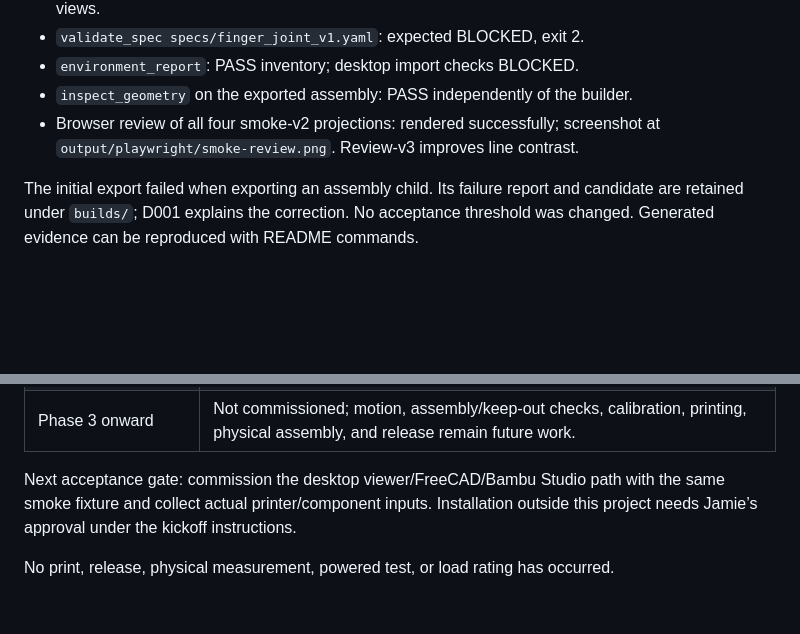
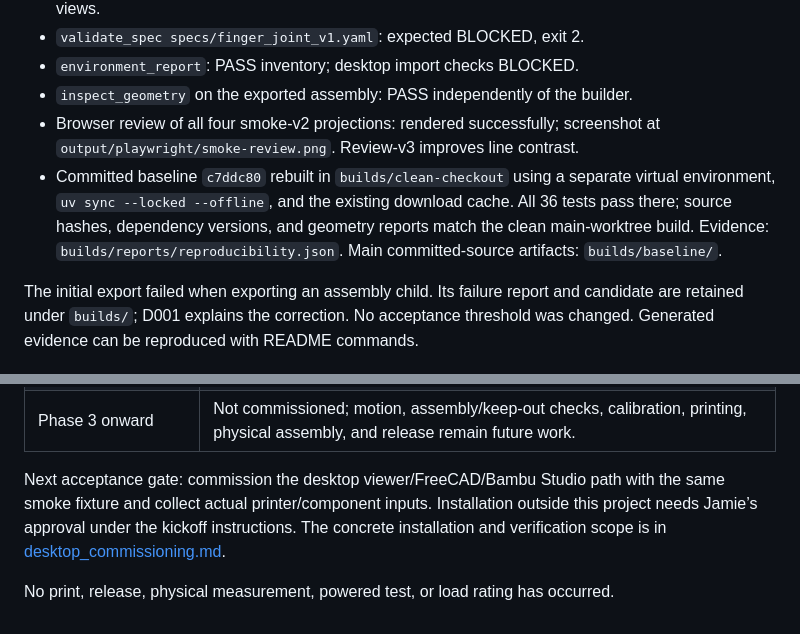
Before and after one commit to analogjedi/print-in-the-loop, a Markdown page: docs/status.md, 2 parts joined by grey strips. Drawn GitHub-style; blank space fills up the shorter version.

Commit message:
Record clean-checkout verification and desktop commissioning handoff

```diff
--- a/docs/status.md
+++ b/docs/status.md
@@ -32,6 +32,11 @@ record, not a declaration that Phases 0–2 have passed all acceptance gates.
 - `inspect_geometry` on the exported assembly: PASS independently of the builder.
 - Browser review of all four smoke-v2 projections: rendered successfully;
   screenshot at `output/playwright/smoke-review.png`. Review-v3 improves line contrast.
+- Committed baseline `c7ddc80` rebuilt in `builds/clean-checkout` using a separate
+  virtual environment, `uv sync --locked --offline`, and the existing download cache.
+  All 36 tests pass there; source hashes, dependency versions, and geometry reports
+  match the clean main-worktree build. Evidence: `builds/reports/reproducibility.json`.
+  Main committed-source artifacts: `builds/baseline/`.
 
 The initial export failed when exporting an assembly child. Its failure report and
 candidate are retained under `builds/`; D001 explains the correction. No acceptance
@@ -50,5 +55,7 @@ threshold was changed. Generated evidence can be reproduced with README commands
 Next acceptance gate: commission the desktop viewer/FreeCAD/Bambu Studio path
 with the same smoke fixture and collect actual printer/component inputs. Installation
 outside this project needs Jamie’s approval under the kickoff instructions.
+The concrete installation and verification scope is in
+[desktop_commissioning.md](desktop_commissioning.md).
 
 No print, release, physical measurement, powered test, or load rating has occurred.
```
Also changed, not shown: docs/desktop_commissioning.md (added, +27 -0 lines).
